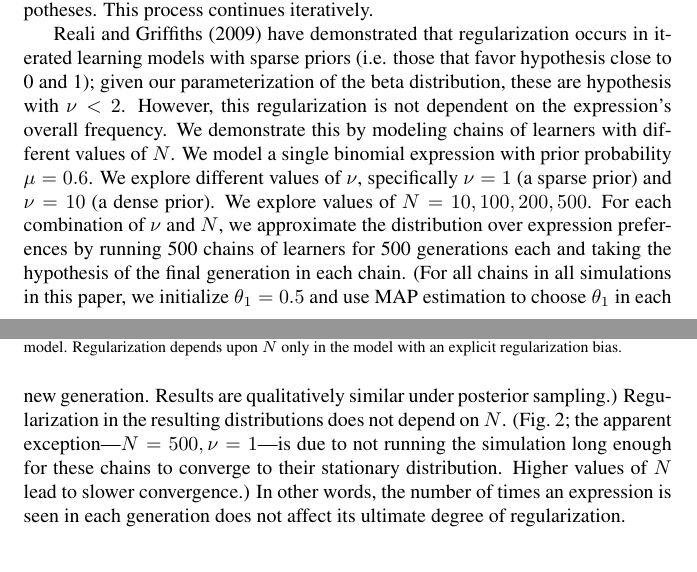
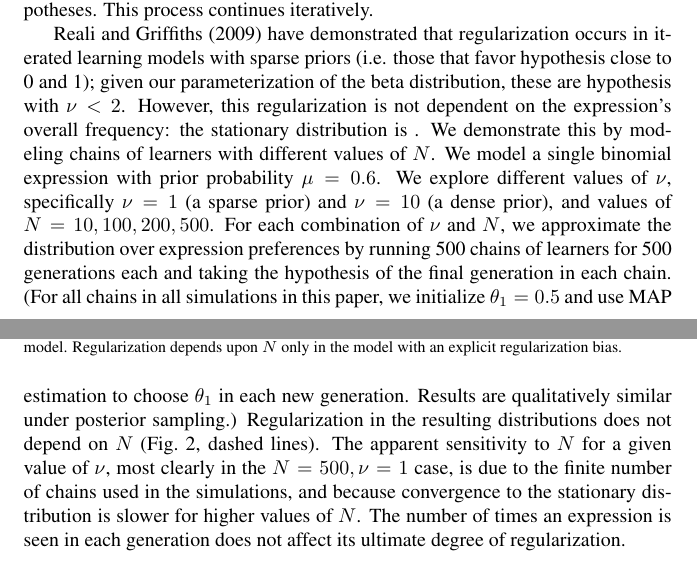
Before and after one commit to dumble/MorganLevy_Evolang11, a LaTeX document (MorganLevy_evolang11-draft3.tex): two parts of pages 4 and 5 of 8, joined at a grey line, cut so that both start at the same text. Compiled offline with pdfLaTeX.

Commit message:
more tweaks of end of section3 by roger

```diff
--- a/MorganLevy_evolang11-draft3.tex
+++ b/MorganLevy_evolang11-draft3.tex
@@ -96,7 +96,7 @@ P(x_1|\theta_1) = \binom{N}{x_1}\theta_1^{x_1}(1-\theta_1)^{N-x_1}\label{eq:bino
 
 We define a chain of learners under this model by initializing a single learner with some hypothesis. This first generation produces $N$ utterances according to the distribution defined in Eq.\ \ref{eq:binomial}. The learner in the next generation applies Bayes rule and choose a hypothesis from the resulting posterior distribution over hypotheses. This process continues iteratively.
 
-\citeA{Reali:2009dp} have demonstrated that regularization occurs in iterated learning models with sparse priors (i.e. those that favor hypothesis close to 0 and 1); given our parameterization of the beta distribution, these are hypothesis with $\nu<2$. However, this regularization is not dependent on the expression's overall frequency. We demonstrate this by modeling chains of learners with different values of $N$. We model a single binomial expression with prior probability $\mu=0.6$. We explore different values of $\nu$, specifically $\nu=1$ (a sparse prior) and $\nu=10$ (a dense prior). We explore values of $N=10,100,200,500$. For each combination of $\nu$ and $N$, we approximate the distribution over expression preferences by running 500 chains of learners for 500 generations each and taking the hypothesis of the final generation in each chain. (For all chains in all simulations in this paper, we initialize $\theta_1=0.5$ and use MAP estimation to choose $\theta_1$ in each new generation. Results are qualitatively similar under posterior sampling.)  Regularization in the resulting distributions does not depend on $N$. (Fig.\ \ref{fig:R11}; the apparent exception---$N=500, \nu=1$---is due to not running the simulation long enough for these chains to converge to their stationary distribution. Higher values of $N$ lead to slower convergence.) In other words, the number of times an expression is seen in each generation does not affect its ultimate degree of regularization.
+\citeA{Reali:2009dp} have demonstrated that regularization occurs in iterated learning models with sparse priors (i.e. those that favor hypothesis close to 0 and 1); given our parameterization of the beta distribution, these are hypothesis with $\nu<2$. However, this regularization is not dependent on the expression's overall frequency: the stationary distribution is . We demonstrate this by modeling chains of learners with different values of $N$. We model a single binomial expression with prior probability $\mu=0.6$. We explore different values of $\nu$, specifically $\nu=1$ (a sparse prior) and $\nu=10$ (a dense prior), and values of $N=10,100,200,500$. For each combination of $\nu$ and $N$, we approximate the distribution over expression preferences by running 500 chains of learners for 500 generations each and taking the hypothesis of the final generation in each chain. (For all chains in all simulations in this paper, we initialize $\theta_1=0.5$ and use MAP estimation to choose $\theta_1$ in each new generation. Results are qualitatively similar under posterior sampling.)  Regularization in the resulting distributions does not depend on $N$ (Fig.\ \ref{fig:R11}, dashed lines). The apparent sensitivity to $N$ for a given value of $\nu$, most clearly in the $N=500, \nu=1$ case, is due to the finite number of chains used in the simulations, and because convergence to the stationary distribution is slower for higher values of $N$. The number of times an expression is seen in each generation does not affect its ultimate degree of regularization.
 
 
 \begin{figure}[t]
```
Also changed, not shown: MorganLevy_evolang11-draft3.pdf, MorganLevy_evolang11-draft3.tex (3 more changed lines), 1 other file.
